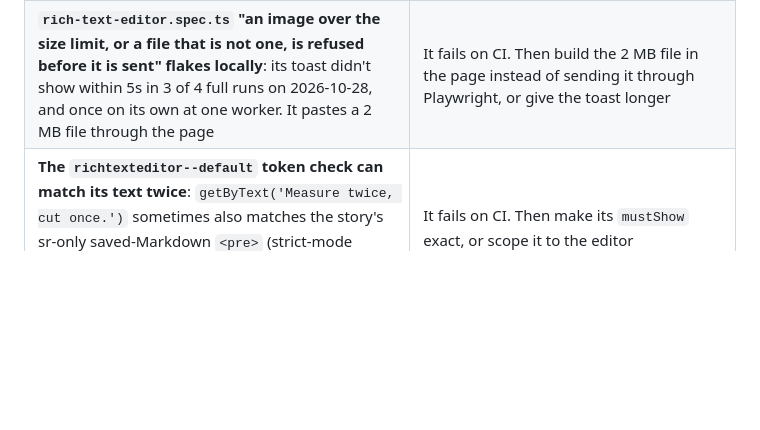
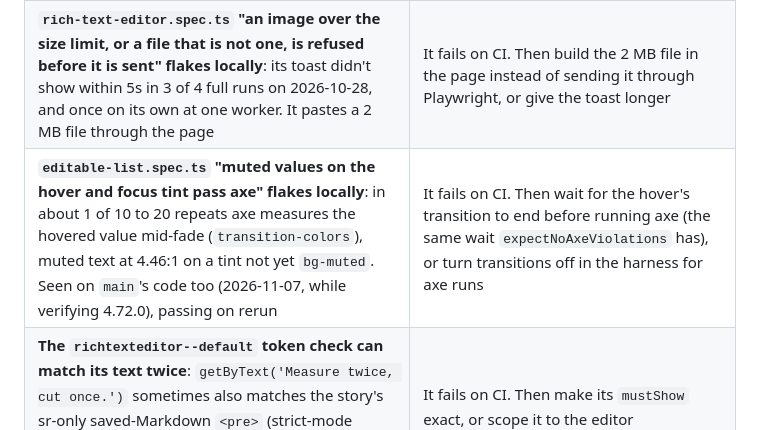
Before and after one commit to Tristan2828/ui-foundation, a Markdown page: docs/DEFERRED.md, the part around the change. GitHub-like rendering; blank space fills up the shorter version.

Commit message:
DEFERRED: the hover-tint axe test's local flake
Co-Authored-By: Claude Opus 5.5 <noreply@anthropic.com>

```diff
--- a/docs/DEFERRED.md
+++ b/docs/DEFERRED.md
@@ -104,6 +104,7 @@ history has every removed row).
 | **`data-table.spec.ts` "loading, empty and error keep the width it had loaded" flakes**: off by ~16px (a scrollbar's width) in 2 of 10 repeats on `main` (seen 2026-10-19 while verifying #158/#159; once more on 2026-10-28 in a full local run for #224, so its revisit condition is met), passing on rerun | It fails CI, or once more locally. Then wait for the state's layout to settle (or measure with the scrollbar gutter fixed) before comparing widths |
 | **The browser suite flaked on the developer's Windows machine at full parallelism while it ran on Storybook (4.55 and before); unconfirmed on the fixtures harness.** On 2026-10-28 (#227, #228) each full local run (default workers, or 6) failed a different 4 to 10 tests in stories the change didn't touch: rich-text paste and image tests, ImageField's keyboard test, AllowReminders' and AppShell's token checks, and a large-density axe test whose `density` global hadn't reached `<html>` yet (the harness sets it before anything renders). Each passed when rerun alone. CI on Linux passed both PRs first time | It fails on CI, or a local gate can't get a clean run at 4 workers. Then raise the timeouts these share (toast, `globals` applied) or wait for the story to settle before each check |
 | **`rich-text-editor.spec.ts` "an image over the size limit, or a file that is not one, is refused before it is sent" flakes locally**: its toast didn't show within 5s in 3 of 4 full runs on 2026-10-28, and once on its own at one worker. It pastes a 2 MB file through the page | It fails on CI. Then build the 2 MB file in the page instead of sending it through Playwright, or give the toast longer |
+| **`editable-list.spec.ts` "muted values on the hover and focus tint pass axe" flakes locally**: in about 1 of 10 to 20 repeats axe measures the hovered value mid-fade (`transition-colors`), muted text at 4.46:1 on a tint not yet `bg-muted`. Seen on `main`'s code too (2026-11-07, while verifying 4.72.0), passing on rerun | It fails on CI. Then wait for the hover's transition to end before running axe (the same wait `expectNoAxeViolations` has), or turn transitions off in the harness for axe runs |
 | **The `richtexteditor--default` token check can match its text twice**: `getByText('Measure twice, cut once.')` sometimes also matches the story's sr-only saved-Markdown `<pre>` (strict-mode violation; seen in two full runs on 2026-10-28, never alone) | It fails on CI. Then make its `mustShow` exact, or scope it to the editor |
 | **`datatable--highlighted uses only tokens` failed every local run late on 2026-10-28**, in both themes, on unchanged code too (4.32's worktree, where it had passed that morning): the highlighted row's `color-mix` background normalised to a colour the token list didn't hold. It passed on CI. Probably the local browser's canvas colour handling | It fails on CI, or keeps failing locally. Then compare the token list and the cell through the same `getComputedStyle` path, not the canvas |
 | **A timed screen's cue doesn't sound in a hidden tab.** `useSessionClock` reads the time per animation frame (4.16), and a hidden tab draws none, so a session that ends while the tab is hidden reaches `done`, and plays its closing cue, only when the tab comes back. Phases are worked out from `elapsed` by each screen | Someone relies on hearing a session end with the tab in the background, or two screens write the same phase logic. Then a timer alongside the frames while hidden (`setTimeout` to the next due moment), or a `phases` option on the clock |
```
